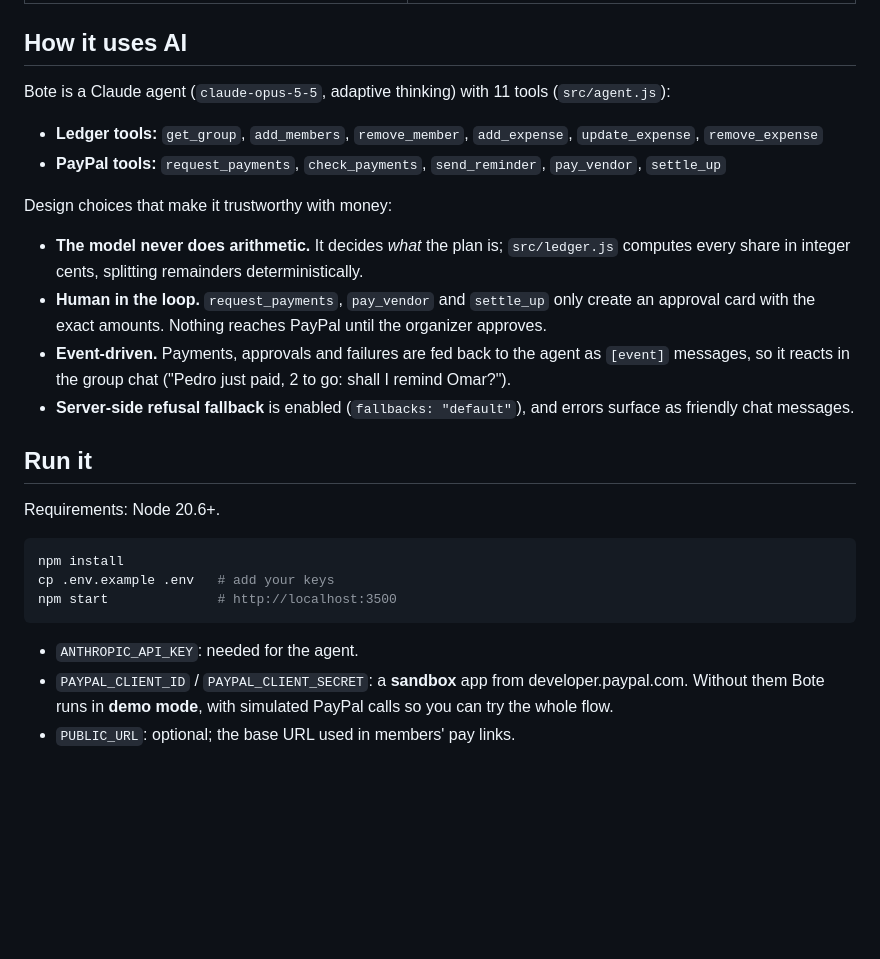
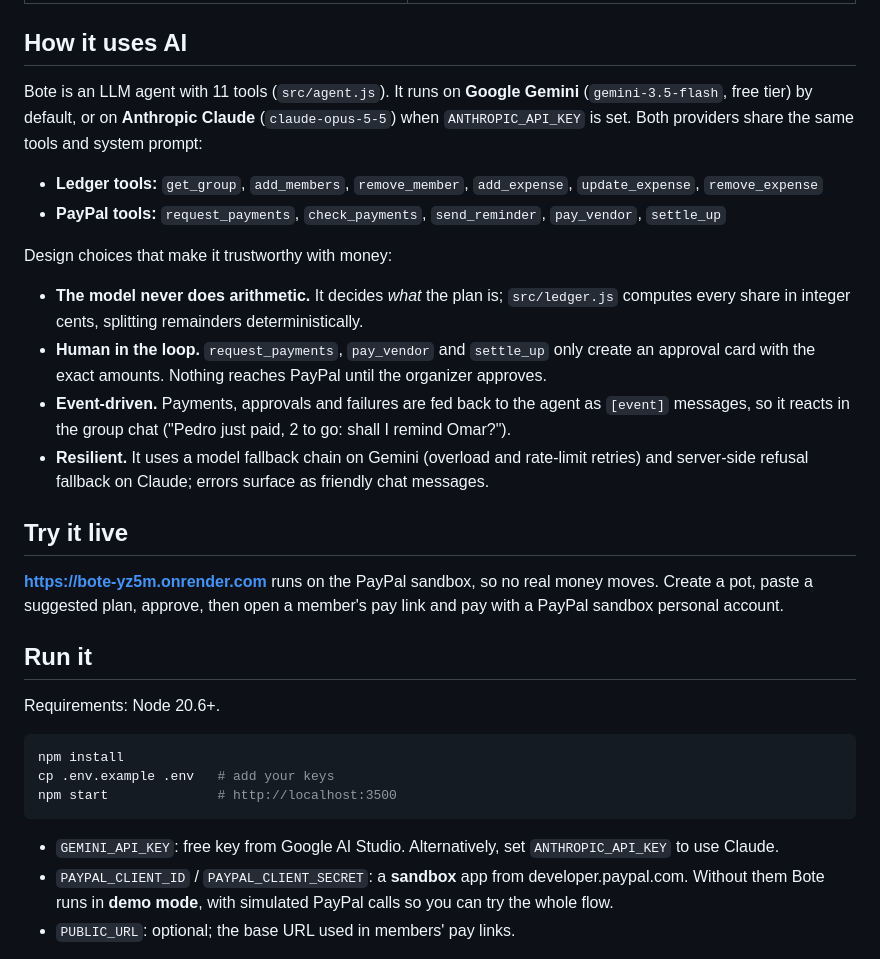
Before and after one commit to Wayo2003/bote, a Markdown page: README.md, the part around the change. Rendered like a GitHub page; blank space fills up the shorter version.

Commit message:
README: Gemini provider, live demo link
Co-Authored-By: Claude Opus 5.5 <noreply@anthropic.com>

````diff
--- a/README.md
+++ b/README.md
@@ -25,7 +25,7 @@ You tell it the plan in your own words, for example *"We're 6 going to the derby
 
 ## How it uses AI
 
-Bote is a Claude agent (`claude-opus-5-5`, adaptive thinking) with 11 tools (`src/agent.js`):
+Bote is an LLM agent with 11 tools (`src/agent.js`). It runs on **Google Gemini** (`gemini-3.5-flash`, free tier) by default, or on **Anthropic Claude** (`claude-opus-5-5`) when `ANTHROPIC_API_KEY` is set. Both providers share the same tools and system prompt:
 
 - **Ledger tools:** `get_group`, `add_members`, `remove_member`, `add_expense`, `update_expense`, `remove_expense`
 - **PayPal tools:** `request_payments`, `check_payments`, `send_reminder`, `pay_vendor`, `settle_up`
@@ -35,7 +35,11 @@ Design choices that make it trustworthy with money:
 - **The model never does arithmetic.** It decides *what* the plan is; `src/ledger.js` computes every share in integer cents, splitting remainders deterministically.
 - **Human in the loop.** `request_payments`, `pay_vendor` and `settle_up` only create an approval card with the exact amounts. Nothing reaches PayPal until the organizer approves.
 - **Event-driven.** Payments, approvals and failures are fed back to the agent as `[event]` messages, so it reacts in the group chat ("Pedro just paid, 2 to go: shall I remind Omar?").
-- **Server-side refusal fallback** is enabled (`fallbacks: "default"`), and errors surface as friendly chat messages.
+- **Resilient.** It uses a model fallback chain on Gemini (overload and rate-limit retries) and server-side refusal fallback on Claude; errors surface as friendly chat messages.
+
+## Try it live
+
+**https://bote-yz5m.onrender.com** runs on the PayPal sandbox, so no real money moves. Create a pot, paste a suggested plan, approve, then open a member's pay link and pay with a PayPal sandbox personal account.
 
 ## Run it
 
@@ -47,7 +51,7 @@ cp .env.example .env   # add your keys
 npm start              # http://localhost:3500
 ```
 
-- `ANTHROPIC_API_KEY`: needed for the agent.
+- `GEMINI_API_KEY`: free key from Google AI Studio. Alternatively, set `ANTHROPIC_API_KEY` to use Claude.
 - `PAYPAL_CLIENT_ID` / `PAYPAL_CLIENT_SECRET`: a **sandbox** app from developer.paypal.com. Without them Bote runs in **demo mode**, with simulated PayPal calls so you can try the whole flow.
 - `PUBLIC_URL`: optional; the base URL used in members' pay links.
 
````
